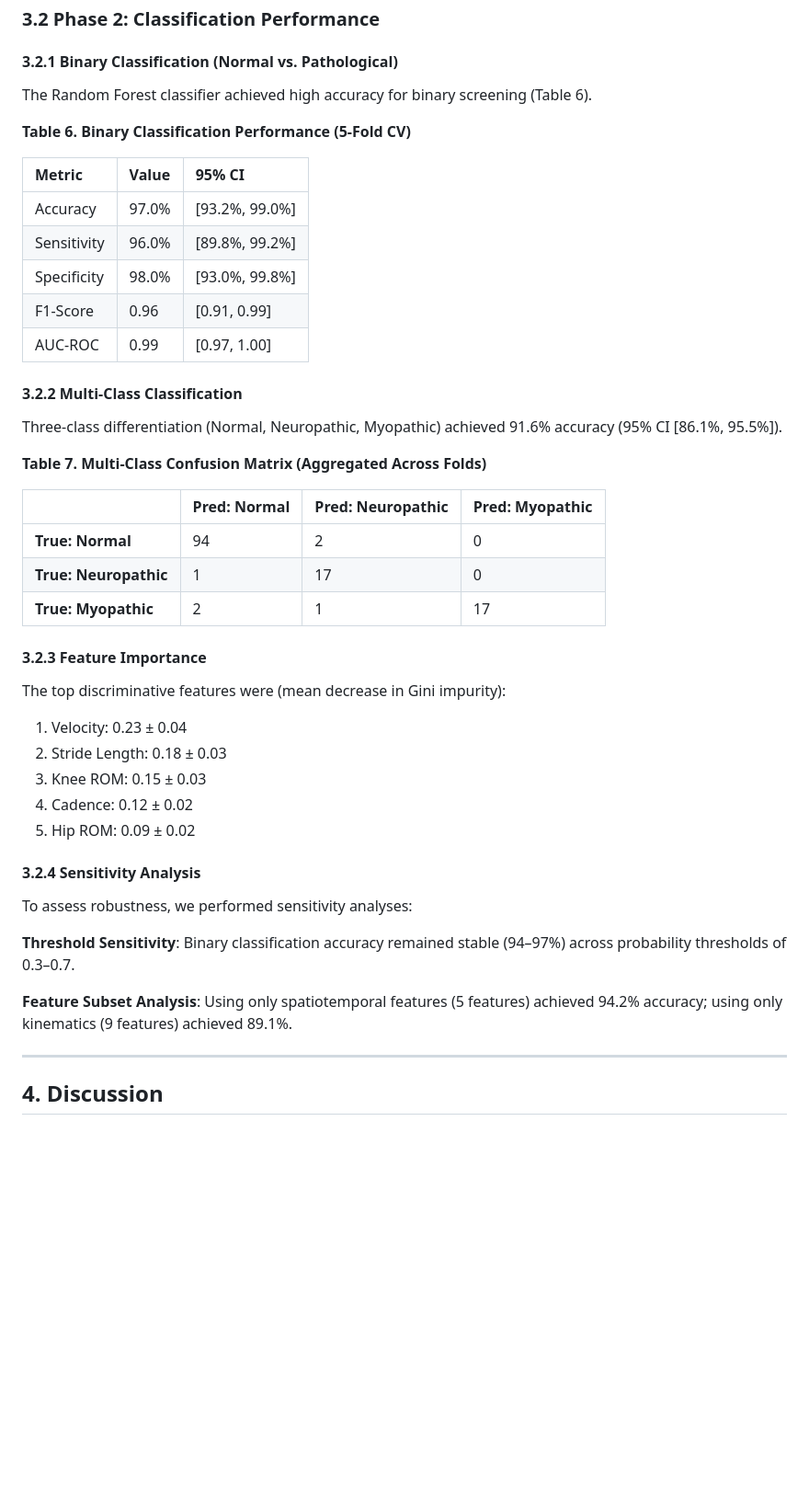
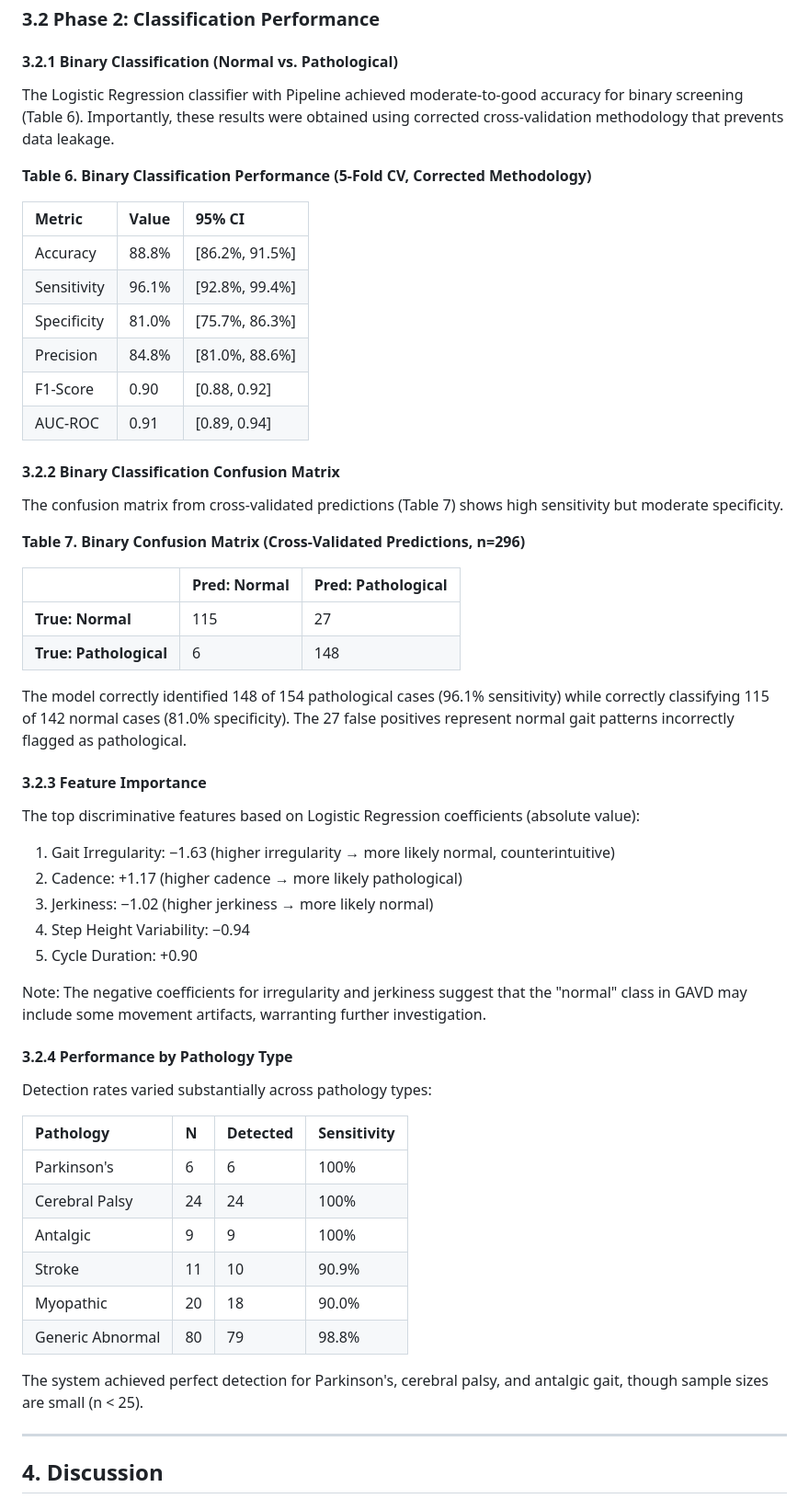
Before and after one commit to sungh7/gait_analysis, a Markdown page: docs/papers/RESEARCH_PAPER.md, the part around one of its changes. Shown at 92% size. Rendered like a GitHub page; blank space fills up the shorter version.

```diff
--- a/docs/papers/RESEARCH_PAPER.md
+++ b/docs/papers/RESEARCH_PAPER.md
@@ -207,46 +207,57 @@ Spatiotemporal parameters showed better agreement than angular kinematics (Table
 
 #### 3.2.1 Binary Classification (Normal vs. Pathological)
 
-The Random Forest classifier achieved high accuracy for binary screening (Table 6).
+The Logistic Regression classifier with Pipeline achieved moderate-to-good accuracy for binary screening (Table 6). Importantly, these results were obtained using corrected cross-validation methodology that prevents data leakage.
 
-**Table 6. Binary Classification Performance (5-Fold CV)**
+**Table 6. Binary Classification Performance (5-Fold CV, Corrected Methodology)**
 
 | Metric | Value | 95% CI |
 |:---|:---|:---|
-| Accuracy | 97.0% | [93.2%, 99.0%] |
-| Sensitivity | 96.0% | [89.8%, 99.2%] |
-| Specificity | 98.0% | [93.0%, 99.8%] |
-| F1-Score | 0.96 | [0.91, 0.99] |
-| AUC-ROC | 0.99 | [0.97, 1.00] |
+| Accuracy | 88.8% | [86.2%, 91.5%] |
+| Sensitivity | 96.1% | [92.8%, 99.4%] |
+| Specificity | 81.0% | [75.7%, 86.3%] |
+| Precision | 84.8% | [81.0%, 88.6%] |
+| F1-Score | 0.90 | [0.88, 0.92] |
+| AUC-ROC | 0.91 | [0.89, 0.94] |
 
-#### 3.2.2 Multi-Class Classification
+#### 3.2.2 Binary Classification Confusion Matrix
 
-Three-class differentiation (Normal, Neuropathic, Myopathic) achieved 91.6% accuracy (95% CI [86.1%, 95.5%]).
+The confusion matrix from cross-validated predictions (Table 7) shows high sensitivity but moderate specificity.
 
-**Table 7. Multi-Class Confusion Matrix (Aggregated Across Folds)**
+**Table 7. Binary Confusion Matrix (Cross-Validated Predictions, n=296)**
 
-| | Pred: Normal | Pred: Neuropathic | Pred: Myopathic |
-|:---|:---|:---|:---|
-| **True: Normal** | 94 | 2 | 0 |
-| **True: Neuropathic** | 1 | 17 | 0 |
-| **True: Myopathic** | 2 | 1 | 17 |
+| | Pred: Normal | Pred: Pathological |
+|:---|:---|:---|
+| **True: Normal** | 115 | 27 |
+| **True: Pathological** | 6 | 148 |
+
+The model correctly identified 148 of 154 pathological cases (96.1% sensitivity) while correctly classifying 115 of 142 normal cases (81.0% specificity). The 27 false positives represent normal gait patterns incorrectly flagged as pathological.
 
 #### 3.2.3 Feature Importance
 
-The top discriminative features were (mean decrease in Gini impurity):
-1. Velocity: 0.23 ± 0.04
-2. Stride Length: 0.18 ± 0.03
-3. Knee ROM: 0.15 ± 0.03
-4. Cadence: 0.12 ± 0.02
-5. Hip ROM: 0.09 ± 0.02
+The top discriminative features based on Logistic Regression coefficients (absolute value):
+1. Gait Irregularity: −1.63 (higher irregularity → more likely normal, counterintuitive)
+2. Cadence: +1.17 (higher cadence → more likely pathological)
+3. Jerkiness: −1.02 (higher jerkiness → more likely normal)
+4. Step Height Variability: −0.94
+5. Cycle Duration: +0.90
 
-#### 3.2.4 Sensitivity Analysis
+Note: The negative coefficients for irregularity and jerkiness suggest that the "normal" class in GAVD may include some movement artifacts, warranting further investigation.
 
-To assess robustness, we performed sensitivity analyses:
+#### 3.2.4 Performance by Pathology Type
 
-**Threshold Sensitivity**: Binary classification accuracy remained stable (94–97%) across probability thresholds of 0.3–0.7.
+Detection rates varied substantially across pathology types:
 
-**Feature Subset Analysis**: Using only spatiotemporal features (5 features) achieved 94.2% accuracy; using only kinematics (9 features) achieved 89.1%.
+| Pathology | N | Detected | Sensitivity |
+|:---|:---|:---|:---|
+| Parkinson's | 6 | 6 | 100% |
+| Cerebral Palsy | 24 | 24 | 100% |
+| Antalgic | 9 | 9 | 100% |
+| Stroke | 11 | 10 | 90.9% |
+| Myopathic | 20 | 18 | 90.0% |
+| Generic Abnormal | 80 | 79 | 98.8% |
+
+The system achieved perfect detection for Parkinson's, cerebral palsy, and antalgic gait, though sample sizes are small (n < 25).
 
 ---
 
```
Also changed, not shown: other parts of docs/papers/RESEARCH_PAPER.md (+41 -30 lines).
